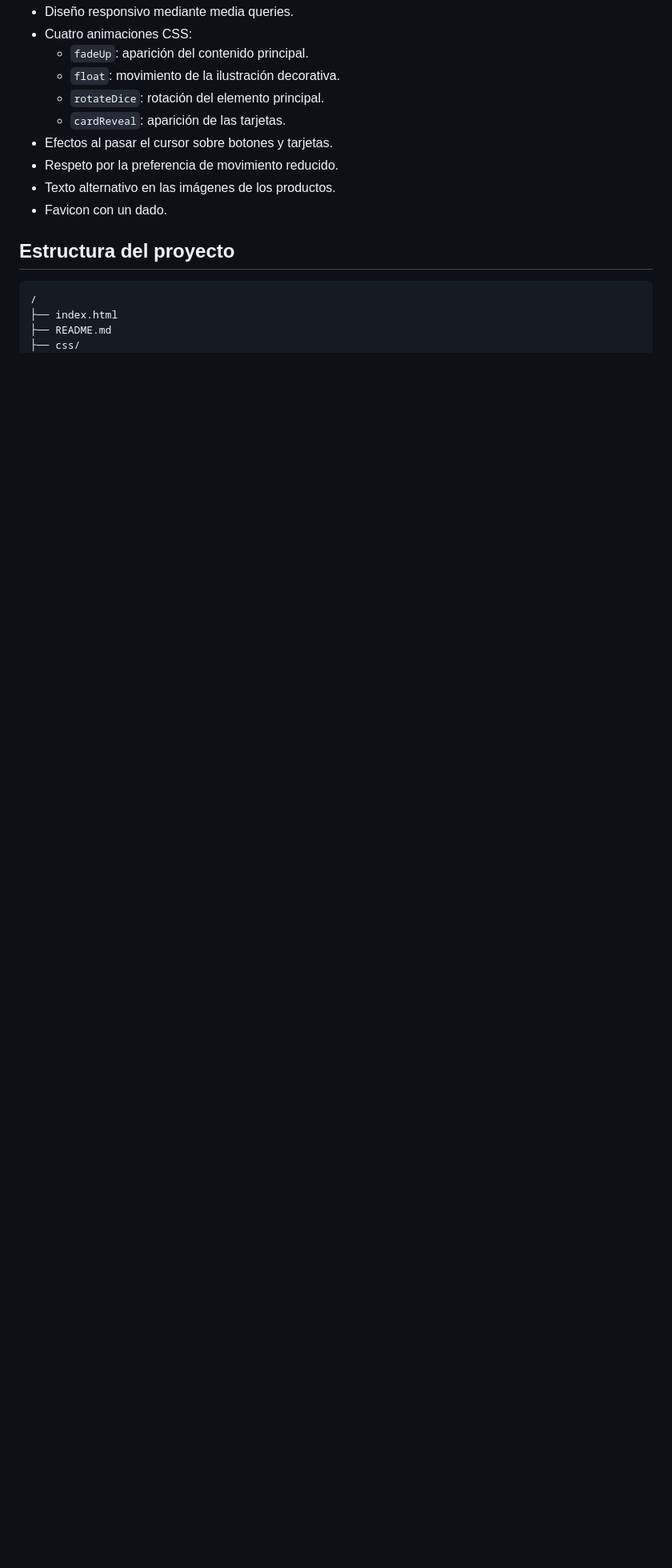
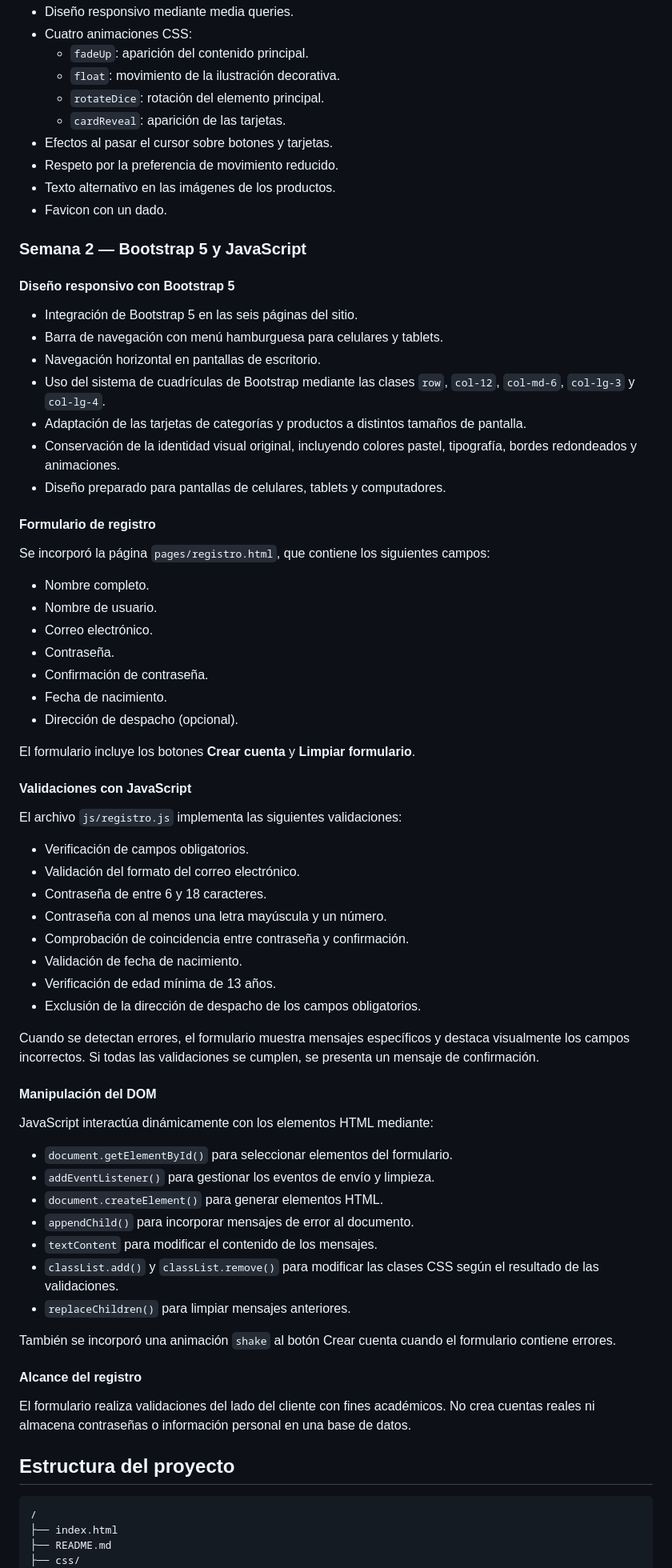
Before and after one commit to Dizz7/TurnoExtra, a Markdown page: README.md, the part around one of its changes. Shown at 80% size. Rendered like a GitHub page; blank space fills up the shorter version.

Commit message:
Update README.md
Se actualiza readme para la S2.

````diff
--- a/README.md
+++ b/README.md
@@ -62,6 +70,65 @@ El sitio funciona sin JavaScript.
 - Texto alternativo en las imágenes de los productos.
 - Favicon con un dado.
 
+### Semana 2 — Bootstrap 5 y JavaScript
+
+#### Diseño responsivo con Bootstrap 5
+
+- Integración de Bootstrap 5 en las seis páginas del sitio.
+- Barra de navegación con menú hamburguesa para celulares y tablets.
+- Navegación horizontal en pantallas de escritorio.
+- Uso del sistema de cuadrículas de Bootstrap mediante las clases `row`, `col-12`, `col-md-6`, `col-lg-3` y `col-lg-4`.
+- Adaptación de las tarjetas de categorías y productos a distintos tamaños de pantalla.
+- Conservación de la identidad visual original, incluyendo colores pastel, tipografía, bordes redondeados y animaciones.
+- Diseño preparado para pantallas de celulares, tablets y computadores.
+
+#### Formulario de registro
+
+Se incorporó la página `pages/registro.html`, que contiene los siguientes campos:
+
+- Nombre completo.
+- Nombre de usuario.
+- Correo electrónico.
+- Contraseña.
+- Confirmación de contraseña.
+- Fecha de nacimiento.
+- Dirección de despacho (opcional).
+
+El formulario incluye los botones **Crear cuenta** y **Limpiar formulario**.
+
+#### Validaciones con JavaScript
+
+El archivo `js/registro.js` implementa las siguientes validaciones:
+
+- Verificación de campos obligatorios.
+- Validación del formato del correo electrónico.
+- Contraseña de entre 6 y 18 caracteres.
+- Contraseña con al menos una letra mayúscula y un número.
+- Comprobación de coincidencia entre contraseña y confirmación.
+- Validación de fecha de nacimiento.
+- Verificación de edad mínima de 13 años.
+- Exclusión de la dirección de despacho de los campos obligatorios.
+
+Cuando se detectan errores, el formulario muestra mensajes específicos y destaca visualmente los campos incorrectos. Si todas las validaciones se cumplen, se presenta un mensaje de confirmación.
+
+#### Manipulación del DOM
+
+JavaScript interactúa dinámicamente con los elementos HTML mediante:
+
+- `document.getElementById()` para seleccionar elementos del formulario.
+- `addEventListener()` para gestionar los eventos de envío y limpieza.
+- `document.createElement()` para generar elementos HTML.
+- `appendChild()` para incorporar mensajes de error al documento.
+- `textContent` para modificar el contenido de los mensajes.
+- `classList.add()` y `classList.remove()` para modificar las clases CSS según el resultado de las validaciones.
+- `replaceChildren()` para limpiar mensajes anteriores.
+
+También se incorporó una animación `shake` al botón Crear cuenta cuando el formulario contiene errores.
+
+#### Alcance del registro
+
+El formulario realiza validaciones del lado del cliente con fines académicos. No crea cuentas reales ni almacena contraseñas o información personal en una base de datos.
+
 ## Estructura del proyecto
 
 ```text
````
Also changed, not shown: other parts of README.md (+54 -8 lines).
